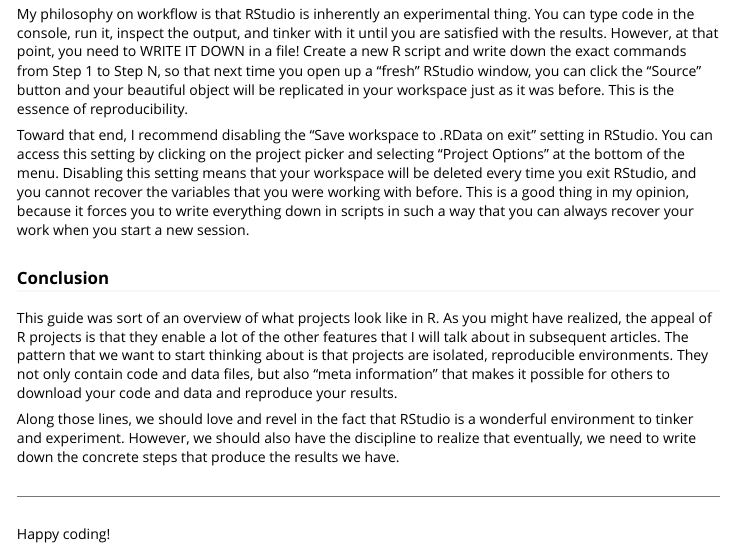
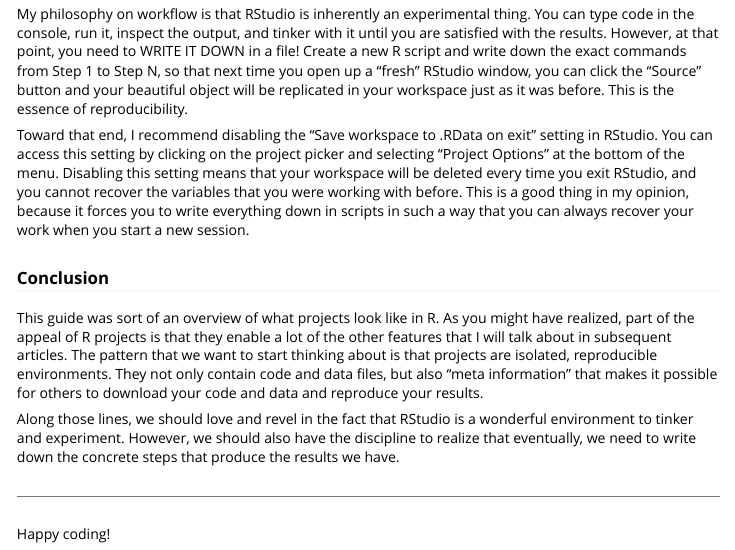
Before and after one commit to nateybear/metrics-in-r, an R Markdown document (vignettes/zen/anatomy-2.Rmd): the page in a window 1100 px wide, from 1130 px down. Rendered offline with R 4.5, knitr and Pandoc, with nearby package versions.

Commit message:
minor edit

```diff
--- a/vignettes/zen/anatomy-2.Rmd
+++ b/vignettes/zen/anatomy-2.Rmd
@@ -60,7 +60,7 @@
 
 ### Conclusion
 
-This guide was sort of an overview of what projects look like in R. As you might have realized, the appeal of R projects is that they enable a lot of the other features that I will talk about in subsequent articles. The pattern that we want to start thinking about is that projects are isolated, reproducible environments. They not only contain code and data files, but also "meta information" that makes it possible for others to download your code and data and reproduce your results.
+This guide was sort of an overview of what projects look like in R. As you might have realized, part of the appeal of R projects is that they enable a lot of the other features that I will talk about in subsequent articles. The pattern that we want to start thinking about is that projects are isolated, reproducible environments. They not only contain code and data files, but also "meta information" that makes it possible for others to download your code and data and reproduce your results.
 
 Along those lines, we should love and revel in the fact that RStudio is a wonderful environment to tinker and experiment. However, we should also have the discipline to realize that eventually, we need to write down the concrete steps that produce the results we have.
 
```
